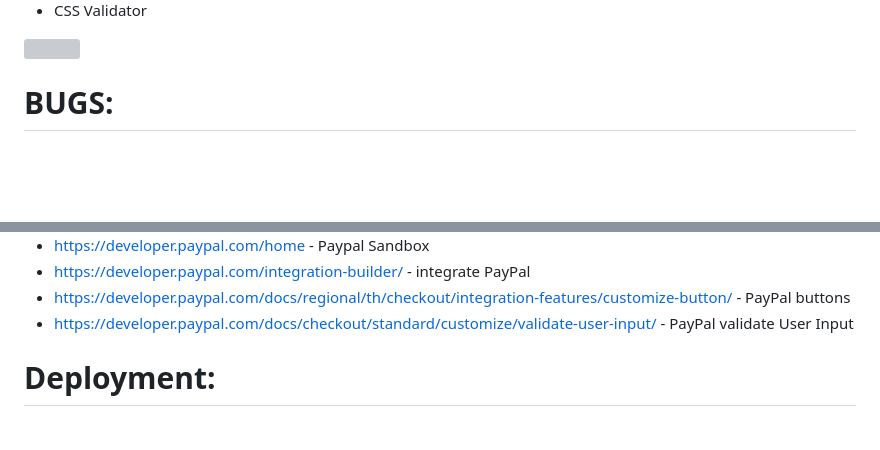
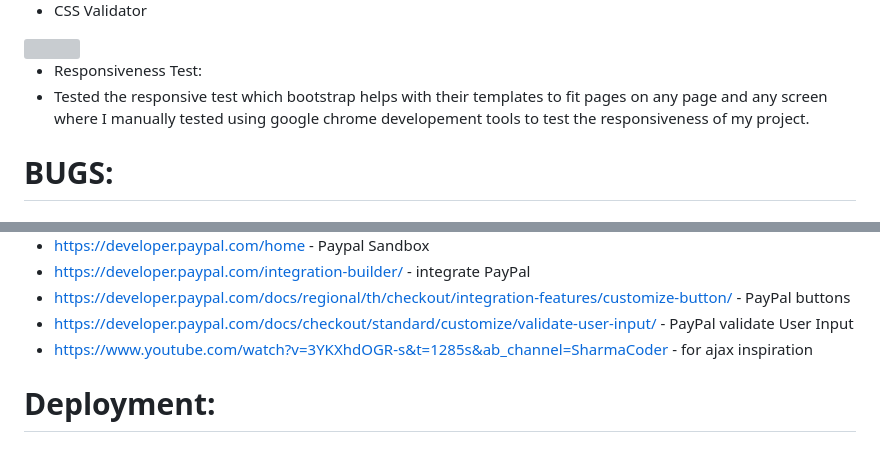
Before and after one commit to aokealy/pokemonshop, a Markdown page: README.md, 2 parts joined by grey strips. Rendered like a GitHub page; blank space fills up the shorter version; grey boxes are pictures that could not be loaded.

```diff
--- a/README.md
+++ b/README.md
@@ -132,6 +140,10 @@ Before implementing the Ajax checkout process I tested my code using shell where
 
 - CSS Validator
 <img src="static/media/css_validator.PNG">
+
+- Responsiveness Test:
+- Tested the responsive test which bootstrap helps with their templates to fit pages on any page and any screen where I manually tested using google chrome developement tools to test the responsiveness of my project.
+
 
 
 BUGS:
@@ -228,6 +240,7 @@ The application is developed using Django and extensively uses built-in function
 - https://developer.paypal.com/integration-builder/ - integrate PayPal
 - https://developer.paypal.com/docs/regional/th/checkout/integration-features/customize-button/ - PayPal buttons
 - https://developer.paypal.com/docs/checkout/standard/customize/validate-user-input/ - PayPal validate User Input
+- https://www.youtube.com/watch?v=3YKXhdOGR-s&t=1285s&ab_channel=SharmaCoder - for ajax inspiration
 
 # Deployment:
 
```
Also changed, not shown: other parts of README.md (+10 -2 lines).
